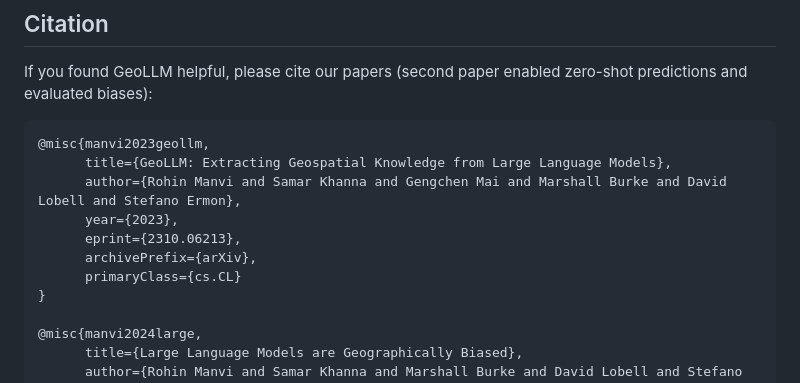
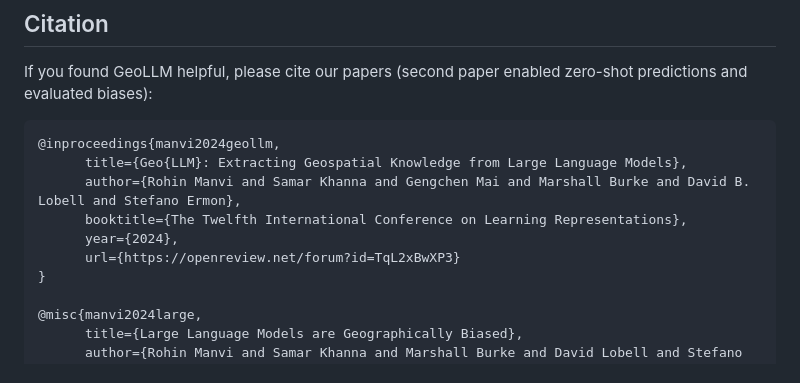
Before and after one commit to rohinmanvi/GeoLLM, a Markdown page: README.md, the part around the change. GitHub-like rendering.

Commit message:
updated bibtex

````diff
--- a/README.md
+++ b/README.md
@@ -151,13 +151,12 @@ Note that the bias score can be negative if the predictions are negatively corre
 ## Citation
 If you found GeoLLM helpful, please cite our papers (second paper enabled zero-shot predictions and evaluated biases):
 ```
-@misc{manvi2023geollm,
-      title={GeoLLM: Extracting Geospatial Knowledge from Large Language Models},
-      author={Rohin Manvi and Samar Khanna and Gengchen Mai and Marshall Burke and David Lobell and Stefano Ermon},
-      year={2023},
-      eprint={2310.06213},
-      archivePrefix={arXiv},
-      primaryClass={cs.CL}
+@inproceedings{manvi2024geollm,
+      title={Geo{LLM}: Extracting Geospatial Knowledge from Large Language Models},
+      author={Rohin Manvi and Samar Khanna and Gengchen Mai and Marshall Burke and David B. Lobell and Stefano Ermon},
+      booktitle={The Twelfth International Conference on Learning Representations},
+      year={2024},
+      url={https://openreview.net/forum?id=TqL2xBwXP3}
 }
 
 @misc{manvi2024large,
````
